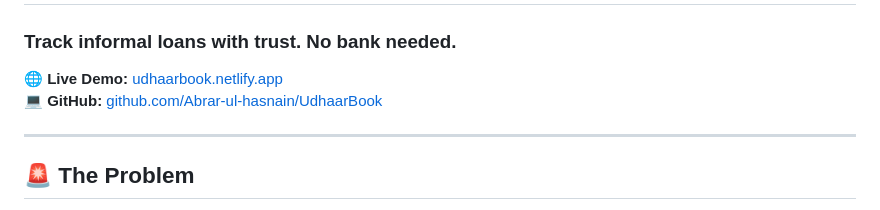
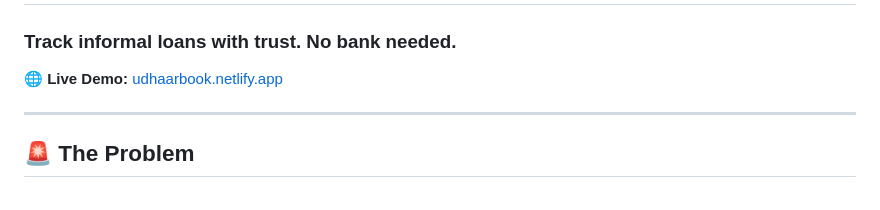
Before and after one commit to Abrar-ul-hasnain/UdhaarBook, a Markdown page: README.md, the part around the change. Rendered like a GitHub page.

```diff
--- a/README.md
+++ b/README.md
@@ -2,7 +2,6 @@
 ### Track informal loans with trust. No bank needed.
 
 🌐 **Live Demo:** [udhaarbook.netlify.app](https://udhaarbook.netlify.app)
-💻 **GitHub:** [github.com/Abrar-ul-hasnain/UdhaarBook](https://github.com/Abrar-ul-hasnain/UdhaarBook)
 
 ---
 
```
